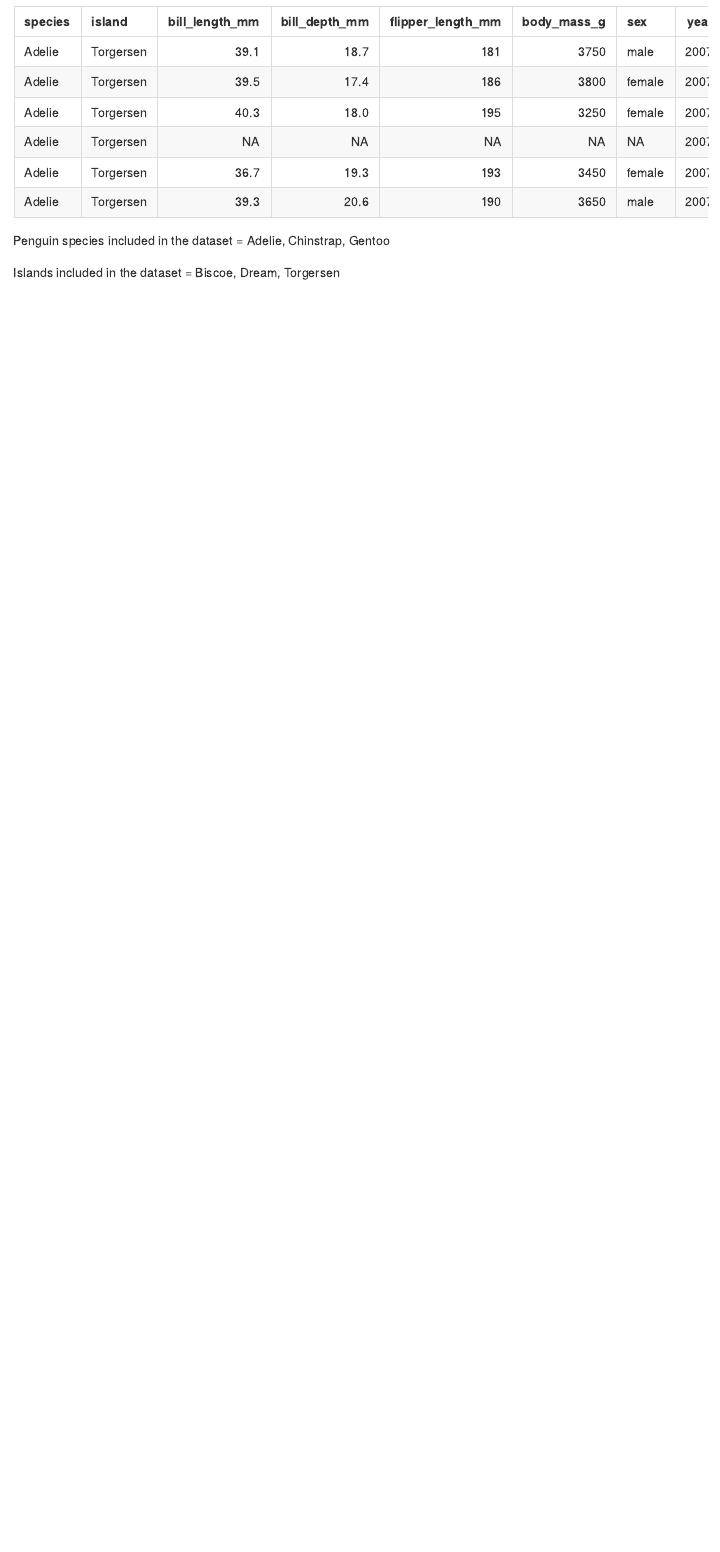
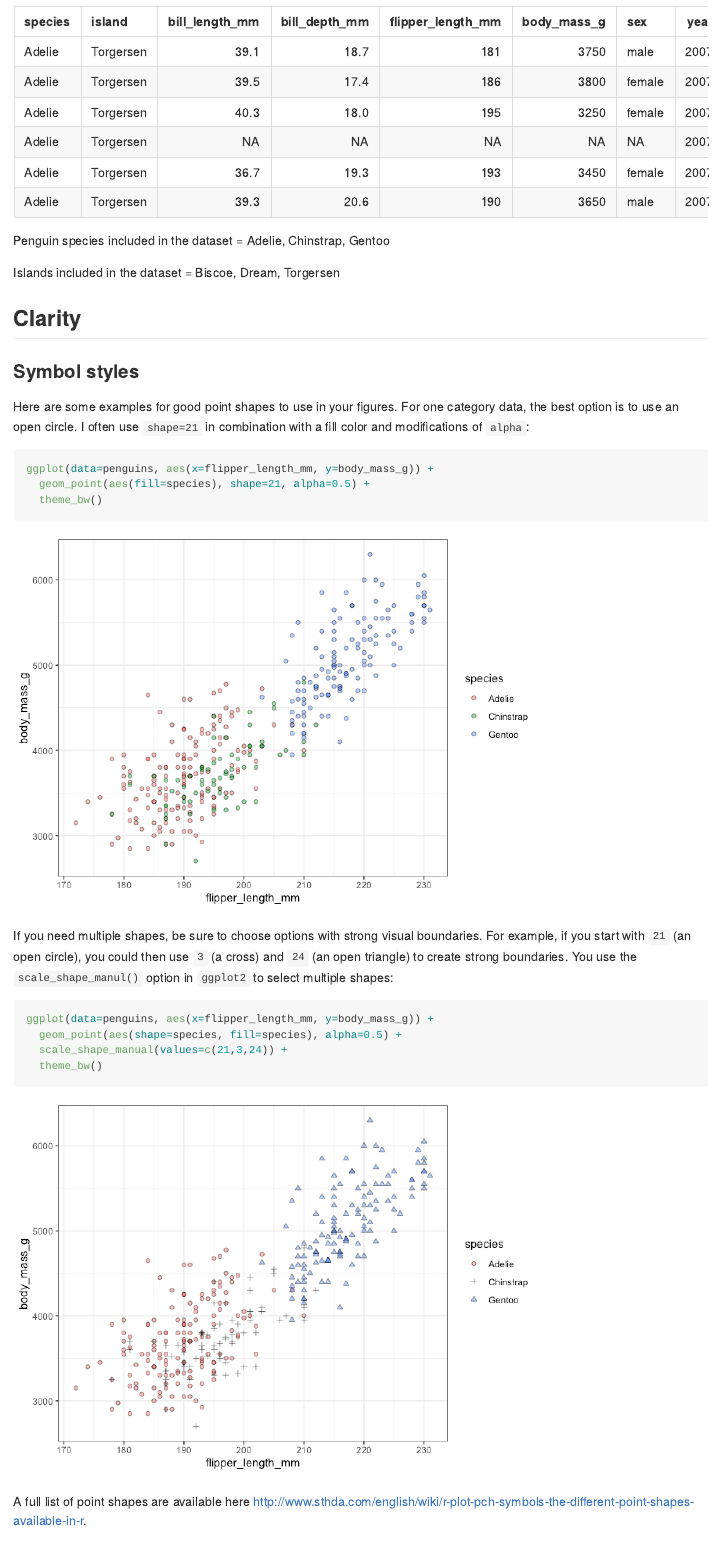
Before and after one commit to stepfanie-aguillon/notes-on-making-figures, an R Markdown document (workshop-companion.Rmd): the page in a window 1100 px wide, from 960 px down. The pictures show the output file workshop-companion.md that the author committed with the source, drawn offline in the style of GitHub; long lines of code are wrapped.

Commit message:
workshop companion updates

````diff
--- a/workshop-companion.Rmd
+++ b/workshop-companion.Rmd
@@ -47,3 +47,29 @@ kable(head(penguins))
 Penguin species included in the dataset = `r levels(penguins$species)`
 
 Islands included in the dataset = `r levels(penguins$island)`
+
+
+
+## Clarity
+
+
+### Symbol styles
+
+Here are some examples for good point shapes to use in your figures. For one category data, the best option is to use an open circle. I often use `shape=21` in combination with a fill color and modifications of `alpha`:
+``` {r warning=FALSE}
+ggplot(data=penguins, aes(x=flipper_length_mm, y=body_mass_g)) +
+  geom_point(aes(fill=species), shape=21, alpha=0.5) +
+  theme_bw()
+```
+
+
+If you need multiple shapes, be sure to choose options with strong visual boundaries. For example, if you start with `21` (an open circle), you could then use `3` (a cross) and `24` (an open triangle) to create strong boundaries. You use the `scale_shape_manul()` option in `ggplot2` to select multiple shapes:
+``` {r warning=FALSE}
+ggplot(data=penguins, aes(x=flipper_length_mm, y=body_mass_g)) +
+  geom_point(aes(shape=species, fill=species), alpha=0.5) +
+  scale_shape_manual(values=c(21,3,24)) +
+  theme_bw()
+```
+
+
+A full list of point shapes are available here <http://www.sthda.com/english/wiki/r-plot-pch-symbols-the-different-point-shapes-available-in-r>.
````
Also changed, not shown: workshop-companion.md, workshop-companion_files/figure-gfm/unnamed-chunk-4-1.png (added), workshop-companion_files/figure-gfm/unnamed-chunk-5-1.png (added), workshop-companion_files/figure-gfm/unnamed-chunk-6-1.png (added), workshop-companion.Rmd (13 more changed lines).
